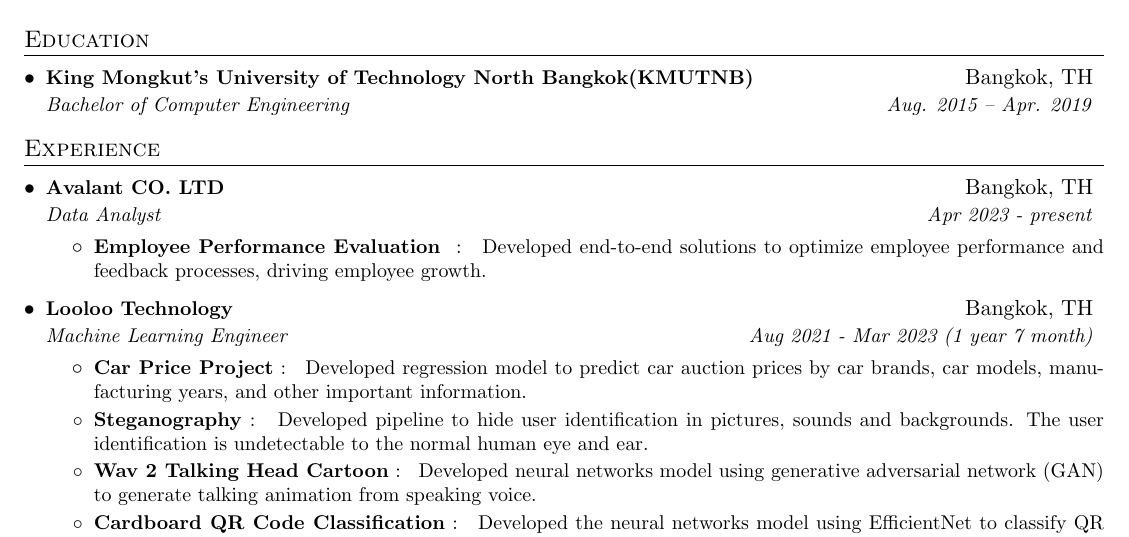
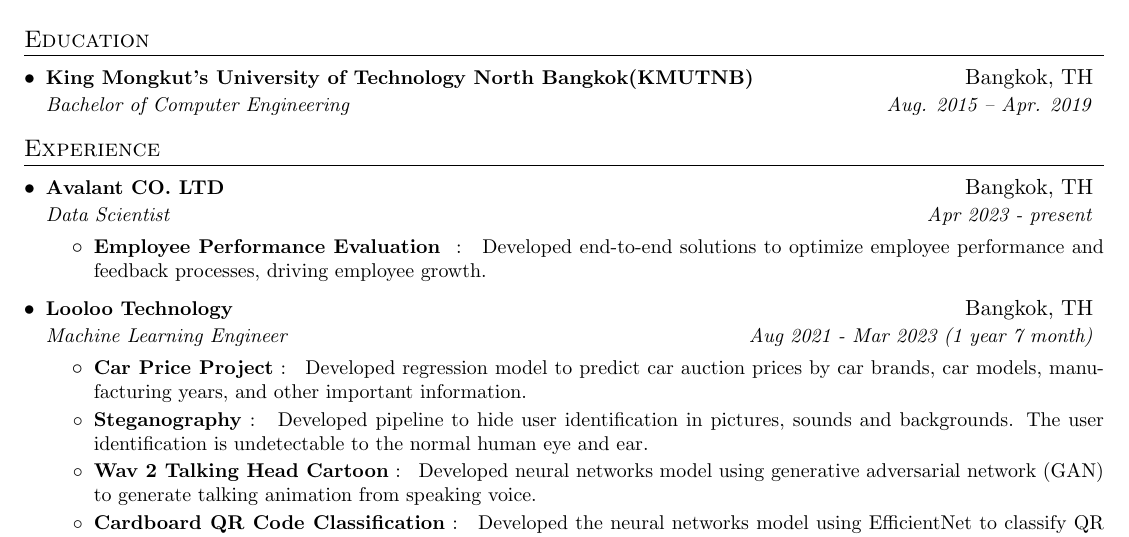
Before and after one commit to LCKYN/resume, a LaTeX CV (resume.tex): part of the page, cut so that both start at the same text. Compiled offline with pdfLaTeX.

Commit message:
edit job title

```diff
--- a/resume.tex
+++ b/resume.tex
@@ -124,7 +124,7 @@
 
 \resumeSubheading
     {Avalant CO. LTD}{Bangkok, TH}
-    {Data Analyst}{Apr 2023 - present}
+    {Data Scientist}{Apr 2023 - present}
     \resumeItemListStart
         \resumeItem{Employee Performance Evaluation }
             {
```
Also changed, not shown: Pawarit_Thareechan_resume.pdf, resume.pdf.
